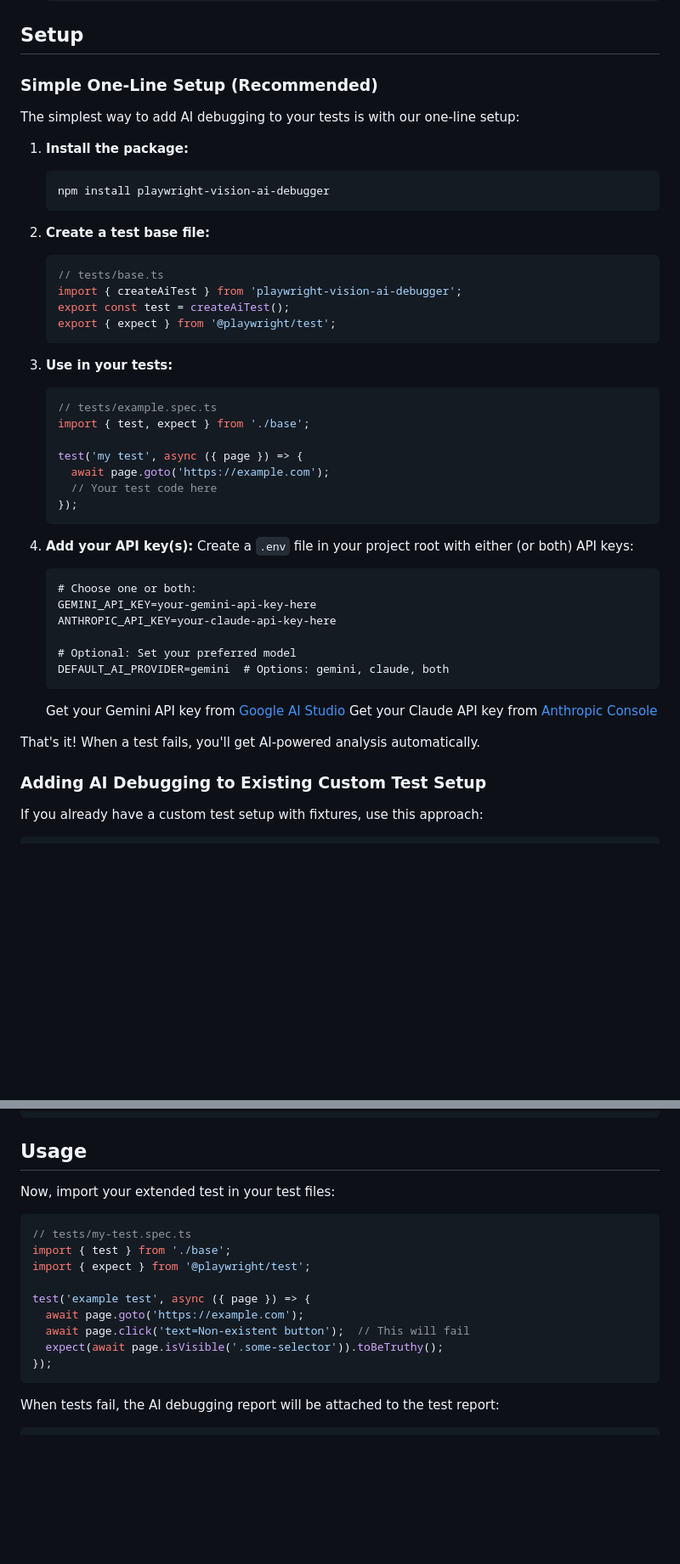
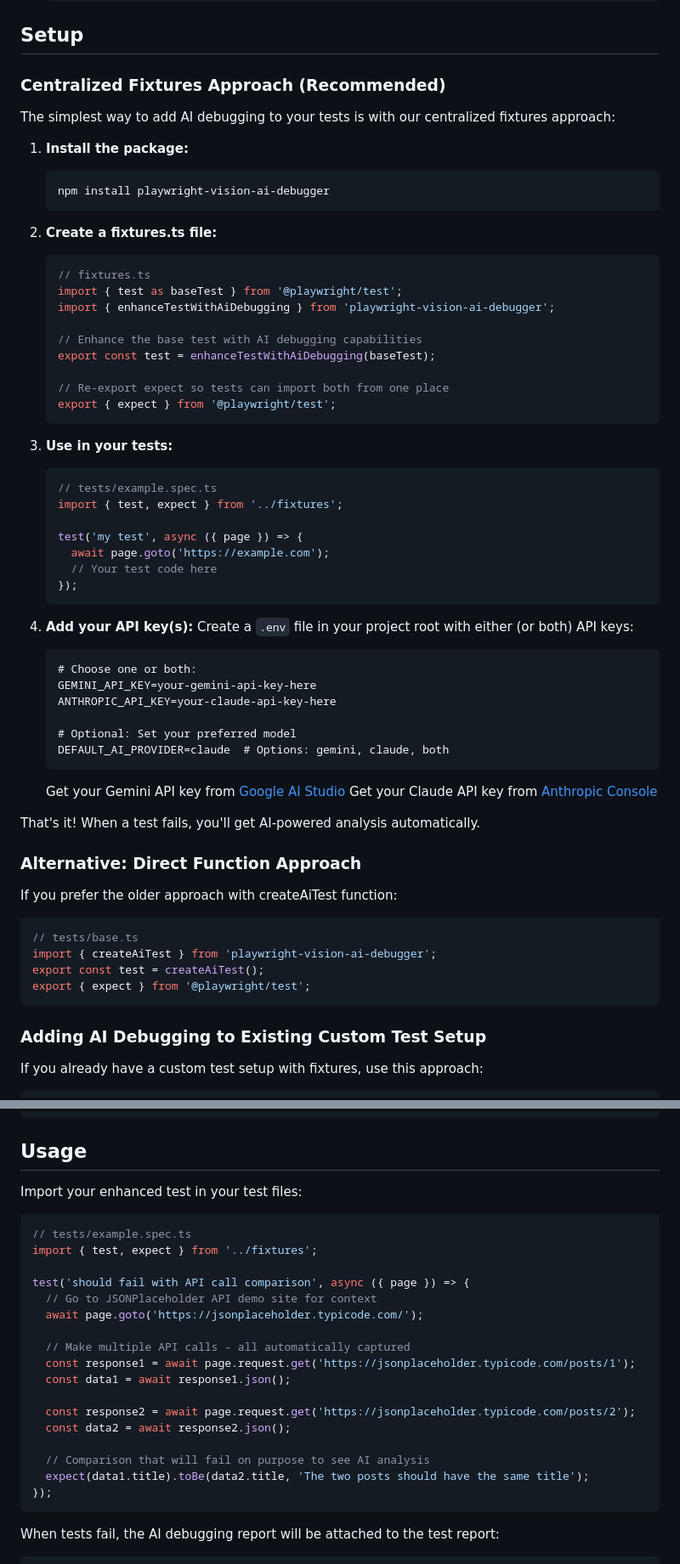
Before and after one commit to nikolarss0n/PlaywrightVisionAI, a Markdown page: README.md, 2 parts joined by grey strips. Shown at 85% size. Drawn GitHub-style; blank space fills up the shorter version.

Commit message:
feat: Update README to reflect centralized fixtures approach for AI debugging integration

````diff
--- a/README.md
+++ b/README.md
@@ -69,27 +69,32 @@ If you're working on this package locally or want to use it before publishing to
 
 ## Setup
 
-### Simple One-Line Setup (Recommended)
+### Centralized Fixtures Approach (Recommended)
 
-The simplest way to add AI debugging to your tests is with our one-line setup:
+The simplest way to add AI debugging to your tests is with our centralized fixtures approach:
 
 1. **Install the package:**
    ```bash
    npm install playwright-vision-ai-debugger
    ```
 
-2. **Create a test base file:**
+2. **Create a fixtures.ts file:**
    ```typescript
-   // tests/base.ts
-   import { createAiTest } from 'playwright-vision-ai-debugger';
-   export const test = createAiTest();
+   // fixtures.ts
+   import { test as baseTest } from '@playwright/test';
+   import { enhanceTestWithAiDebugging } from 'playwright-vision-ai-debugger';
+
+   // Enhance the base test with AI debugging capabilities
+   export const test = enhanceTestWithAiDebugging(baseTest);
+
+   // Re-export expect so tests can import both from one place
    export { expect } from '@playwright/test';
    ```
 
 3. **Use in your tests:**
    ```typescript
    // tests/example.spec.ts
-   import { test, expect } from './base';
+   import { test, expect } from '../fixtures';
 
    test('my test', async ({ page }) => {
      await page.goto('https://example.com');
@@ -105,13 +110,24 @@ The simplest way to add AI debugging to your tests is with our one-line setup:
    ANTHROPIC_API_KEY=your-claude-api-key-here
 
    # Optional: Set your preferred model
-   DEFAULT_AI_PROVIDER=gemini  # Options: gemini, claude, both
+   DEFAULT_AI_PROVIDER=claude  # Options: gemini, claude, both
    ```
 
    Get your Gemini API key from [Google AI Studio](https://makersuite.google.com/)
    Get your Claude API key from [Anthropic Console](https://console.anthropic.com/)
 
 That's it! When a test fails, you'll get AI-powered analysis automatically.
+
+### Alternative: Direct Function Approach
+
+If you prefer the older approach with createAiTest function:
+
+```typescript
+// tests/base.ts
+import { createAiTest } from 'playwright-vision-ai-debugger';
+export const test = createAiTest();
+export { expect } from '@playwright/test';
+```
 
 ### Adding AI Debugging to Existing Custom Test Setup
 
@@ -227,17 +268,25 @@ export { expect } from '@playwright/test';
 
 ## Usage
 
-Now, import your extended test in your test files:
+Import your enhanced test in your test files:
 
 ```typescript
-// tests/my-test.spec.ts
-import { test } from './base';
-import { expect } from '@playwright/test';
+// tests/example.spec.ts
+import { test, expect } from '../fixtures';
 
-test('example test', async ({ page }) => {
-  await page.goto('https://example.com');
-  await page.click('text=Non-existent button');  // This will fail
-  expect(await page.isVisible('.some-selector')).toBeTruthy();
+test('should fail with API call comparison', async ({ page }) => {
+  // Go to JSONPlaceholder API demo site for context
+  await page.goto('https://jsonplaceholder.typicode.com/');
+
+  // Make multiple API calls - all automatically captured
+  const response1 = await page.request.get('https://jsonplaceholder.typicode.com/posts/1');
+  const data1 = await response1.json();
+
+  const response2 = await page.request.get('https://jsonplaceholder.typicode.com/posts/2');
+  const data2 = await response2.json();
+
+  // Comparison that will fail on purpose to see AI analysis
+  expect(data1.title).toBe(data2.title, 'The two posts should have the same title');
 });
 ```
 
````
Also changed, not shown: other parts of README.md (+39 -10 lines).
